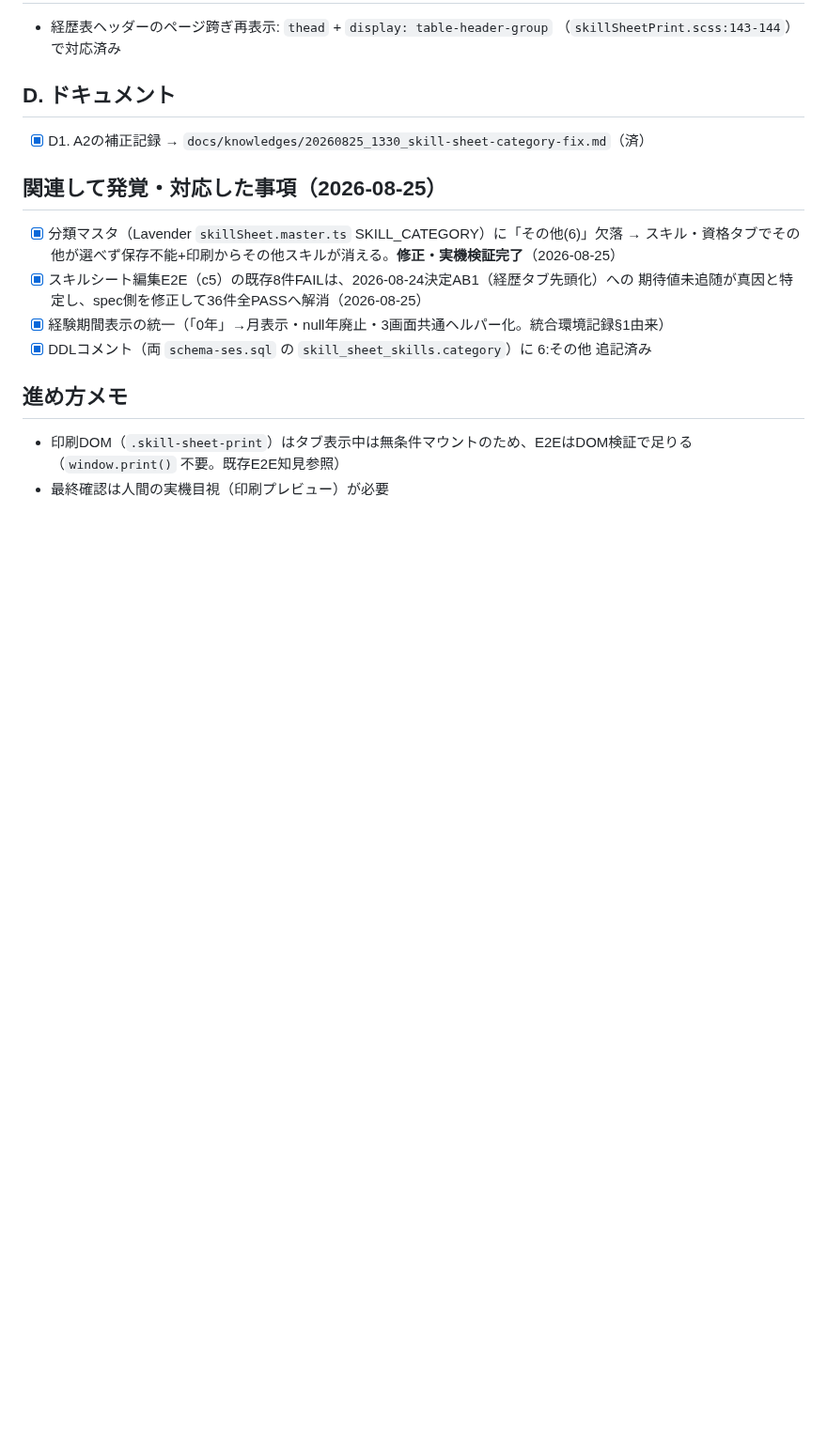
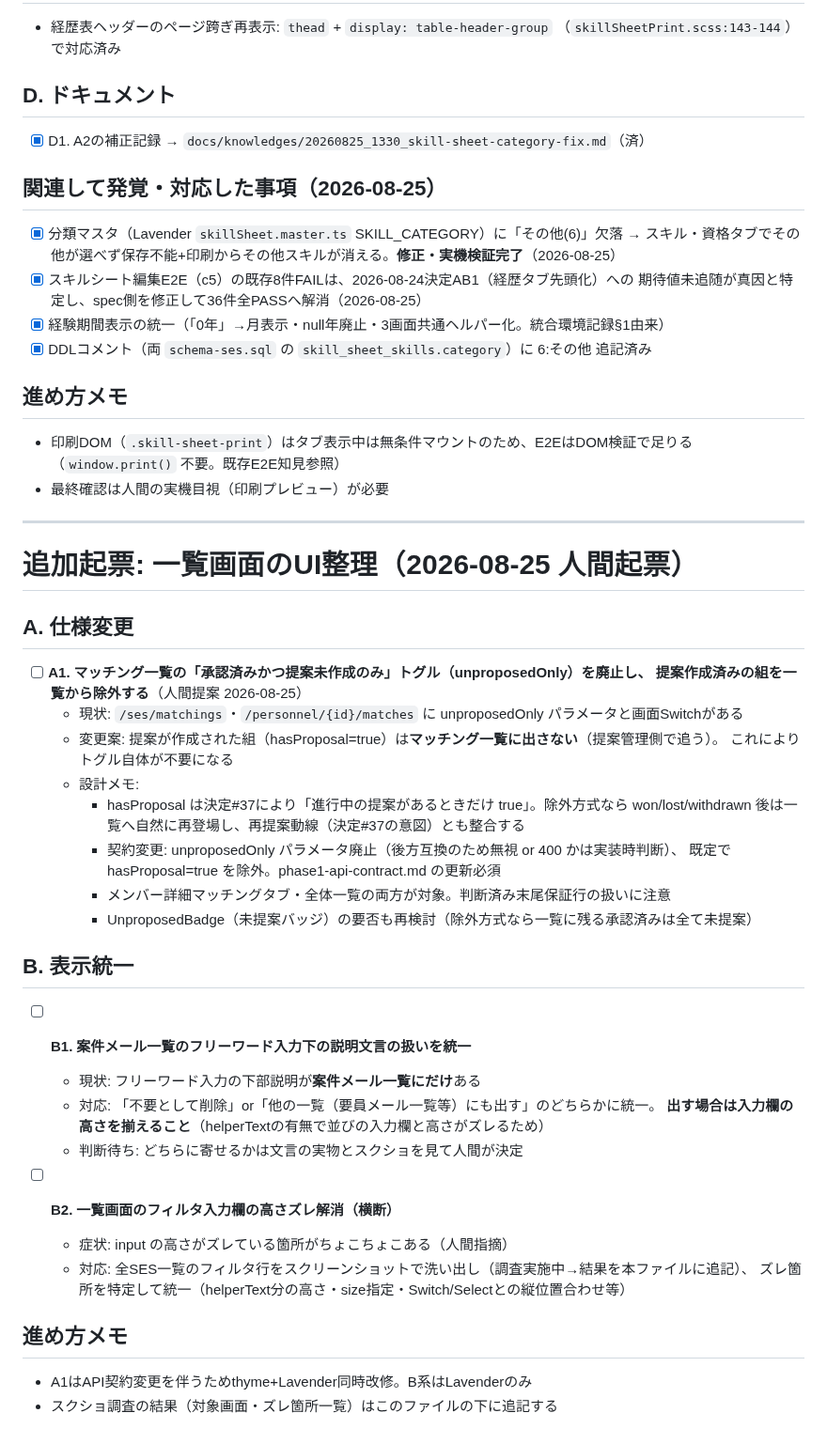
Before and after one commit to 2way-adachi/2way-ses-system, a Markdown page: docs/development/20260825_1256_print-preview-tasks.md, the part around the change. Shown at 94% size. GitHub-like rendering; blank space fills up the shorter version.

Commit message:
docs: タスクリストへ一覧画面UI整理の起票を追記（unproposedOnly廃止案・フリーワード文言統一・入力欄高さズレ調査）
Co-Authored-By: Claude Fable 5 <noreply@anthropic.com>

```diff
--- a/docs/development/20260825_1256_print-preview-tasks.md
+++ b/docs/development/20260825_1256_print-preview-tasks.md
@@ -63,3 +63,40 @@
 - 印刷DOM（`.skill-sheet-print`）はタブ表示中は無条件マウントのため、E2EはDOM検証で足りる
   （`window.print()` 不要。既存E2E知見参照）
 - 最終確認は人間の実機目視（印刷プレビュー）が必要
+
+---
+
+# 追加起票: 一覧画面のUI整理（2026-08-25 人間起票）
+
+## A. 仕様変更
+
+- [ ] **A1. マッチング一覧の「承認済みかつ提案未作成のみ」トグル（unproposedOnly）を廃止し、
+  提案作成済みの組を一覧から除外する**（人間提案 2026-08-25）
+  - 現状: `/ses/matchings`・`/personnel/{id}/matches` に unproposedOnly パラメータと画面Switchがある
+  - 変更案: 提案が作成された組（hasProposal=true）は**マッチング一覧に出さない**（提案管理側で追う）。
+    これによりトグル自体が不要になる
+  - 設計メモ:
+    - hasProposal は決定#37により「進行中の提案があるときだけ true」。除外方式なら
+      won/lost/withdrawn 後は一覧へ自然に再登場し、再提案動線（決定#37の意図）とも整合する
+    - 契約変更: unproposedOnly パラメータ廃止（後方互換のため無視 or 400 かは実装時判断）、
+      既定で hasProposal=true を除外。phase1-api-contract.md の更新必須
+    - メンバー詳細マッチングタブ・全体一覧の両方が対象。判断済み末尾保証行の扱いに注意
+    - UnproposedBadge（未提案バッジ）の要否も再検討（除外方式なら一覧に残る承認済みは全て未提案）
+
+## B. 表示統一
+
+- [ ] **B1. 案件メール一覧のフリーワード入力下の説明文言の扱いを統一**
+  - 現状: フリーワード入力の下部説明が**案件メール一覧にだけ**ある
+  - 対応: 「不要として削除」or「他の一覧（要員メール一覧等）にも出す」のどちらかに統一。
+    **出す場合は入力欄の高さを揃えること**（helperTextの有無で並びの入力欄と高さがズレるため）
+  - 判断待ち: どちらに寄せるかは文言の実物とスクショを見て人間が決定
+
+- [ ] **B2. 一覧画面のフィルタ入力欄の高さズレ解消（横断）**
+  - 症状: input の高さがズレている箇所がちょこちょこある（人間指摘）
+  - 対応: 全SES一覧のフィルタ行をスクリーンショットで洗い出し（調査実施中→結果を本ファイルに追記）、
+    ズレ箇所を特定して統一（helperText分の高さ・size指定・Switch/Selectとの縦位置合わせ等）
+
+## 進め方メモ
+
+- A1はAPI契約変更を伴うためthyme+Lavender同時改修。B系はLavenderのみ
+- スクショ調査の結果（対象画面・ズレ箇所一覧）はこのファイルの下に追記する
```
